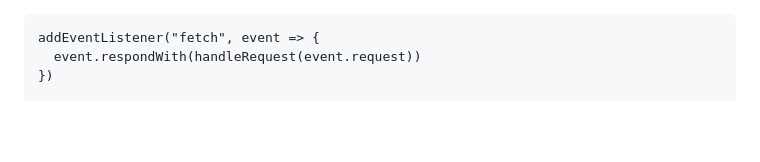
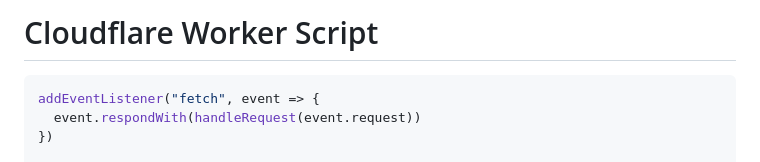
Before and after one commit to sadabx/iptv, a Markdown page: cloudflare-worker.md, the part around the change. GitHub-like rendering; blank space fills up the shorter version.

Commit message:
worker.md

````diff
--- a/cloudflare-worker.md
+++ b/cloudflare-worker.md
@@ -1,4 +1,6 @@
-```
+# Cloudflare Worker Script
+
+```js
 addEventListener("fetch", event => {
   event.respondWith(handleRequest(event.request))
 })
````
